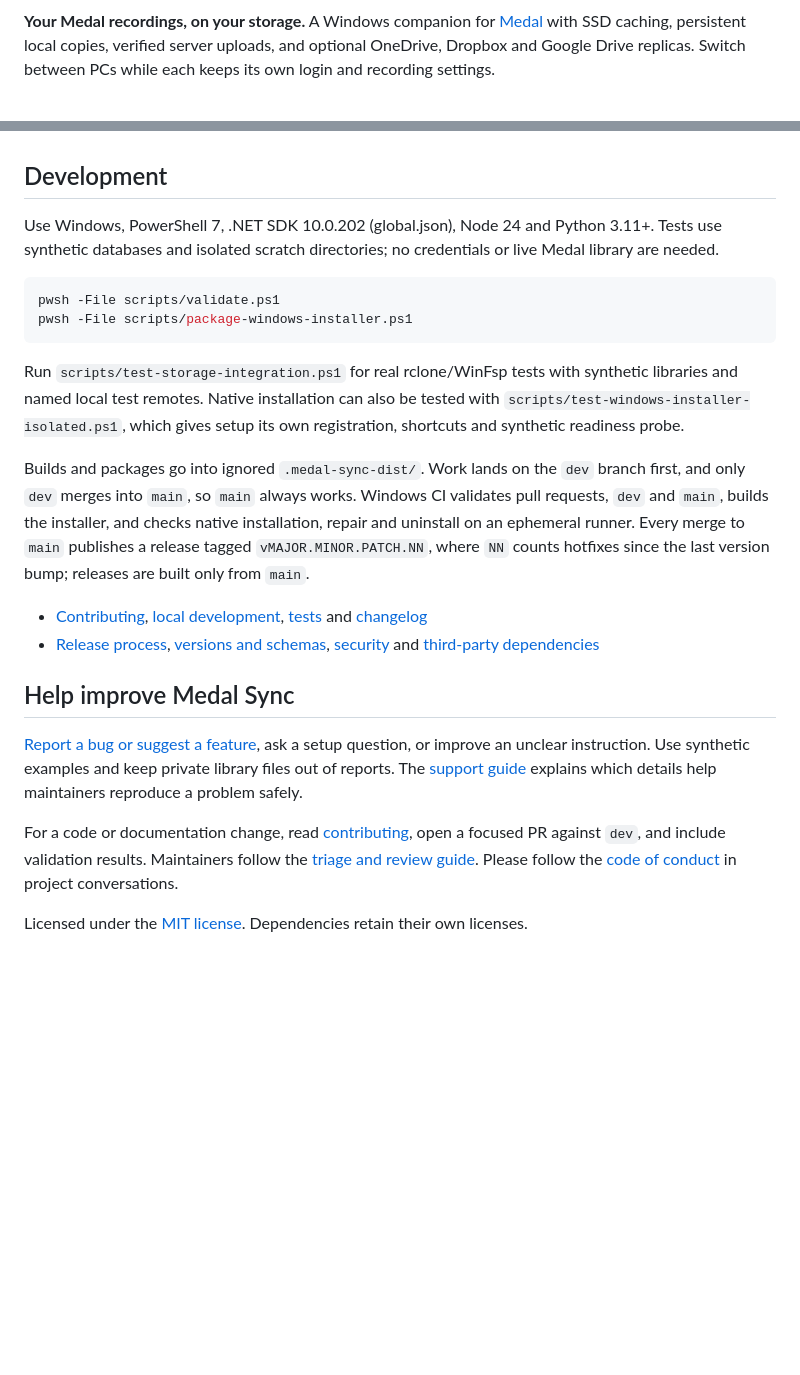
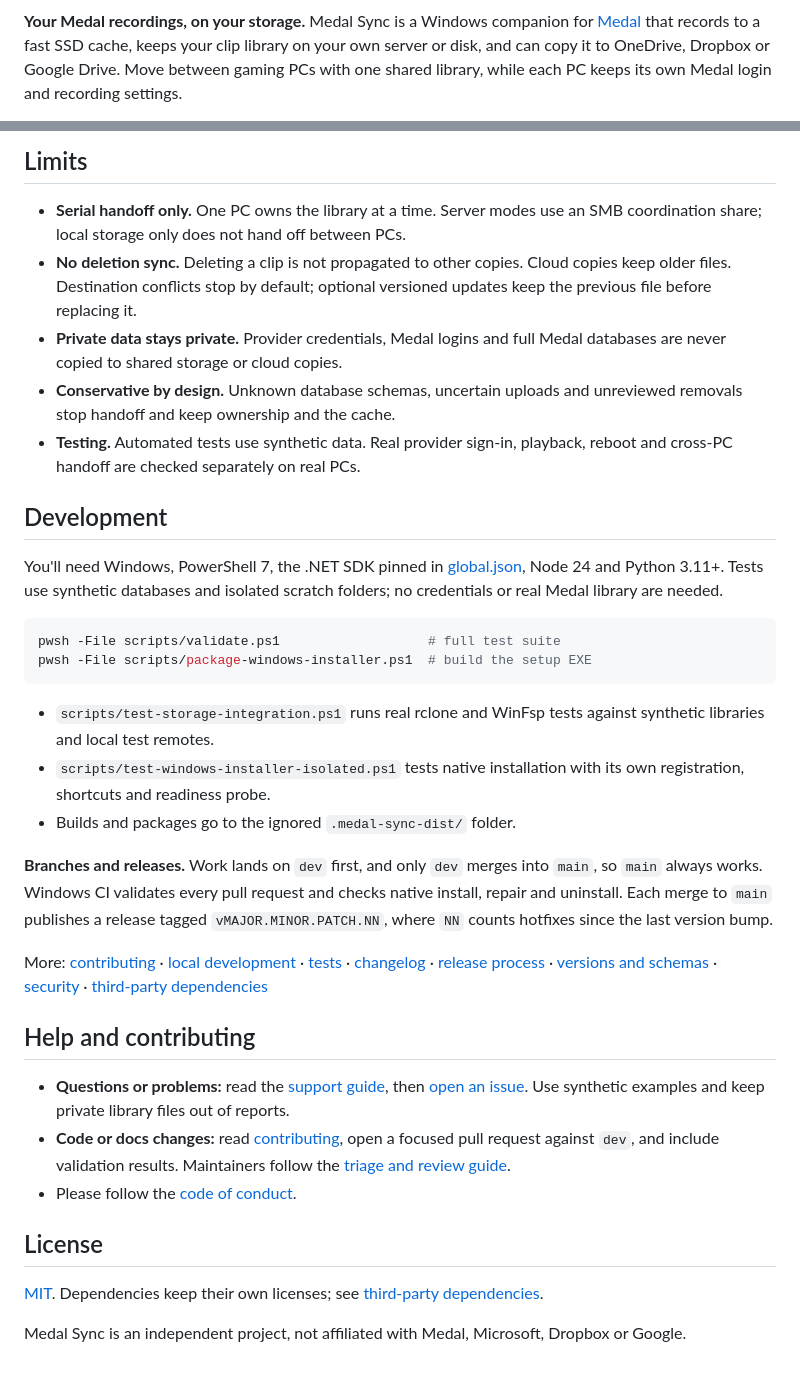
Before and after one commit to Larson-Logan/medal-sync, a Markdown page: README.md, 2 parts joined by grey strips. Rendered like a GitHub page; blank space fills up the shorter version.

````diff
--- a/README.md
+++ b/README.md
@@ -4,7 +5,8 @@
 [![License: MIT](https://img.shields.io/badge/license-MIT-blue.svg)](LICENSE)
 
-**Your Medal recordings, on your storage.** A Windows companion for
-[Medal](https://medal.tv) with SSD caching, persistent local copies, verified
-server uploads, and optional OneDrive, Dropbox and Google Drive replicas.
-Switch between PCs while each keeps its own login and recording settings.
+**Your Medal recordings, on your storage.** Medal Sync is a Windows companion
+for [Medal](https://medal.tv) that records to a fast SSD cache, keeps your clip
+library on your own server or disk, and can copy it to OneDrive, Dropbox or
+Google Drive. Move between gaming PCs with one shared library, while each PC
+keeps its own Medal login and recording settings.
 
@@ -78,44 +107,60 @@ independent project, unaffiliated with Medal, Microsoft, Dropbox or Google.
+## Limits
+
+- **Serial handoff only.** One PC owns the library at a time. Server modes use
+  an SMB coordination share; local storage only does not hand off between PCs.
+- **No deletion sync.** Deleting a clip is not propagated to other copies.
+  Cloud copies keep older files. Destination conflicts stop by default;
+  optional versioned updates keep the previous file before replacing it.
+- **Private data stays private.** Provider credentials, Medal logins and full
+  Medal databases are never copied to shared storage or cloud copies.
+- **Conservative by design.** Unknown database schemas, uncertain uploads and
+  unreviewed removals stop handoff and keep ownership and the cache.
+- **Testing.** Automated tests use synthetic data. Real provider sign-in,
+  playback, reboot and cross-PC handoff are checked separately on real PCs.
 
 ## Development
 
-Use Windows, PowerShell 7, .NET SDK 10.0.202 (global.json), Node 24 and
-Python 3.11+. Tests use synthetic databases and isolated scratch directories;
-no credentials or live Medal library are needed.
+You'll need Windows, PowerShell 7, the .NET SDK pinned in
+[global.json](global.json), Node 24 and Python 3.11+. Tests use synthetic
+databases and isolated scratch folders; no credentials or real Medal library
+are needed.
 
 ```powershell
-pwsh -File scripts/validate.ps1
-pwsh -File scripts/package-windows-installer.ps1
+pwsh -File scripts/validate.ps1                   # full test suite
+pwsh -File scripts/package-windows-installer.ps1  # build the setup EXE
 ```
 
-Run `scripts/test-storage-integration.ps1` for real rclone/WinFsp tests with
-synthetic libraries and named local test remotes. Native installation can also
-be tested with `scripts/test-windows-installer-isolated.ps1`, which gives setup
-its own registration, shortcuts and synthetic readiness probe.
+- `scripts/test-storage-integration.ps1` runs real rclone and WinFsp tests
+  against synthetic libraries and local test remotes.
+- `scripts/test-windows-installer-isolated.ps1` tests native installation with
+  its own registration, shortcuts and readiness probe.
+- Builds and packages go to the ignored `.medal-sync-dist/` folder.
 
-Builds and packages go into ignored `.medal-sync-dist/`. Work lands on the
-`dev` branch first, and only `dev` merges into `main`, so `main` always works.
-Windows CI validates pull requests, `dev` and `main`, builds the installer, and
-checks native installation, repair and uninstall on an ephemeral runner.
-Every merge to `main` publishes a release tagged `vMAJOR.MINOR.PATCH.NN`,
-where `NN` counts hotfixes since the last version bump; releases are built
-only from `main`.
+**Branches and releases.** Work lands on `dev` first, and only `dev` merges
+into `main`, so `main` always works. Windows CI validates every pull request
+and checks native install, repair and uninstall. Each merge to `main`
+publishes a release tagged `vMAJOR.MINOR.PATCH.NN`, where `NN` counts hotfixes
+since the last version bump.
 
-- [Contributing](CONTRIBUTING.md), [local development](docs/local-development.md),
-  [tests](tests/README.md) and [changelog](CHANGELOG.md)
-- [Release process](docs/releases.md), [versions and schemas](docs/versioning.md),
-  [security](SECURITY.md) and
-  [third-party dependencies](THIRD_PARTY.md)
+More: [contributing](CONTRIBUTING.md) · [local development](docs/local-development.md) ·
+[tests](tests/README.md) · [changelog](CHANGELOG.md) ·
+[release process](docs/releases.md) · [versions and schemas](docs/versioning.md) ·
+[security](SECURITY.md) · [third-party dependencies](THIRD_PARTY.md)
 
-## Help improve Medal Sync
+## Help and contributing
 
-[Report a bug or suggest a feature](https://github.com/Larson-Logan/medal-sync/issues/new/choose),
-ask a setup question, or improve an unclear instruction. Use synthetic examples
-and keep private library files out of reports. The [support guide](SUPPORT.md)
-explains which details help maintainers reproduce a problem safely.
+- **Questions or problems:** read the [support guide](SUPPORT.md), then
+  [open an issue](https://github.com/Larson-Logan/medal-sync/issues/new/choose).
+  Use synthetic examples and keep private library files out of reports.
+- **Code or docs changes:** read [contributing](CONTRIBUTING.md), open a
+  focused pull request against `dev`, and include validation results.
+  Maintainers follow the [triage and review guide](docs/triage.md).
+- Please follow the [code of conduct](CODE_OF_CONDUCT.md).
 
-For a code or documentation change, read [contributing](CONTRIBUTING.md), open
-a focused PR against `dev`, and include validation results. Maintainers follow
-the [triage and review guide](docs/triage.md). Please follow the
-[code of conduct](CODE_OF_CONDUCT.md) in project conversations.
+## License
 
-Licensed under the [MIT license](LICENSE). Dependencies retain their own licenses.
+[MIT](LICENSE). Dependencies keep their own licenses; see
+[third-party dependencies](THIRD_PARTY.md).
+
+Medal Sync is an independent project, not affiliated with Medal, Microsoft,
+Dropbox or Google.
````
Also changed, not shown: other parts of README.md (+77 -49 lines).
